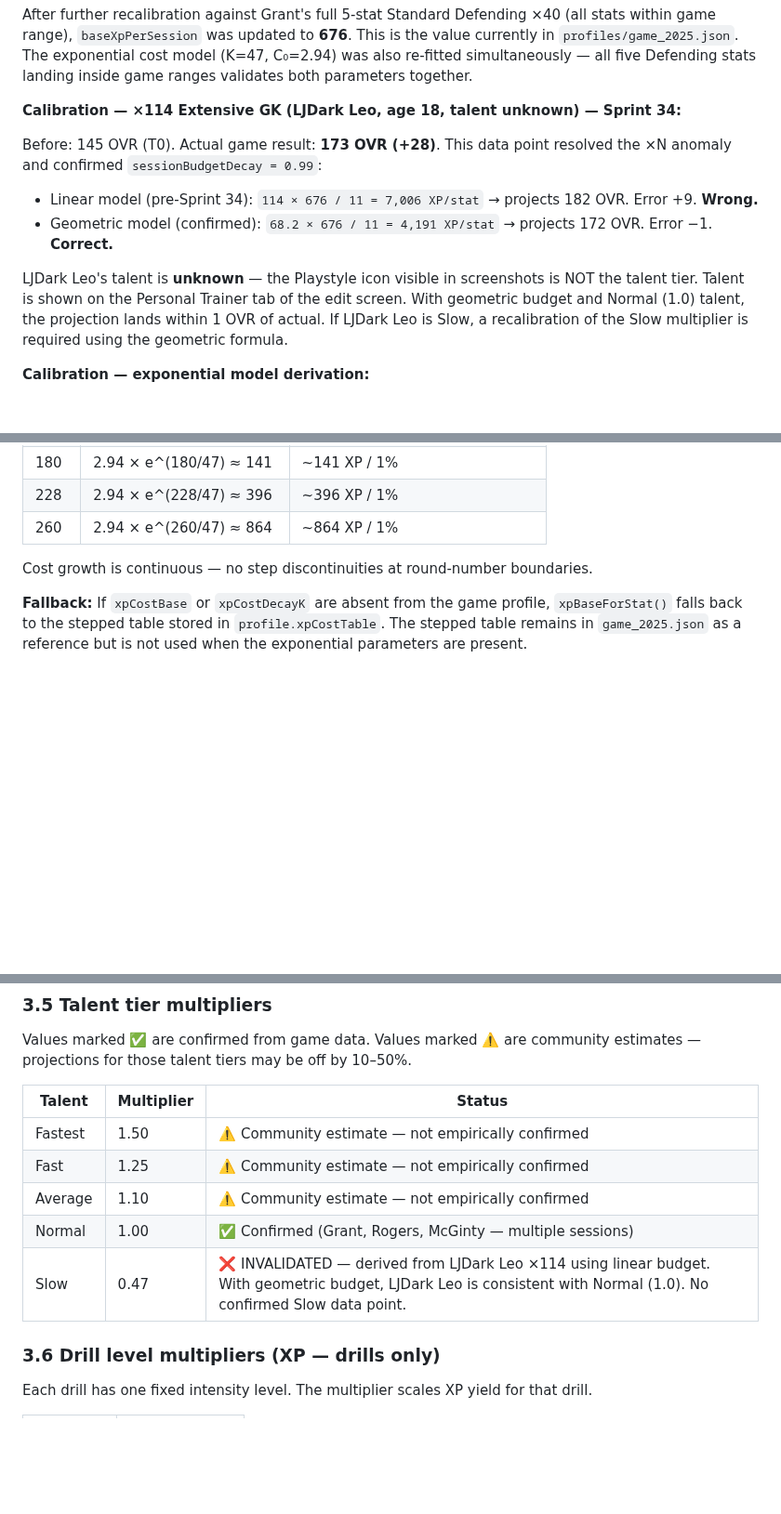
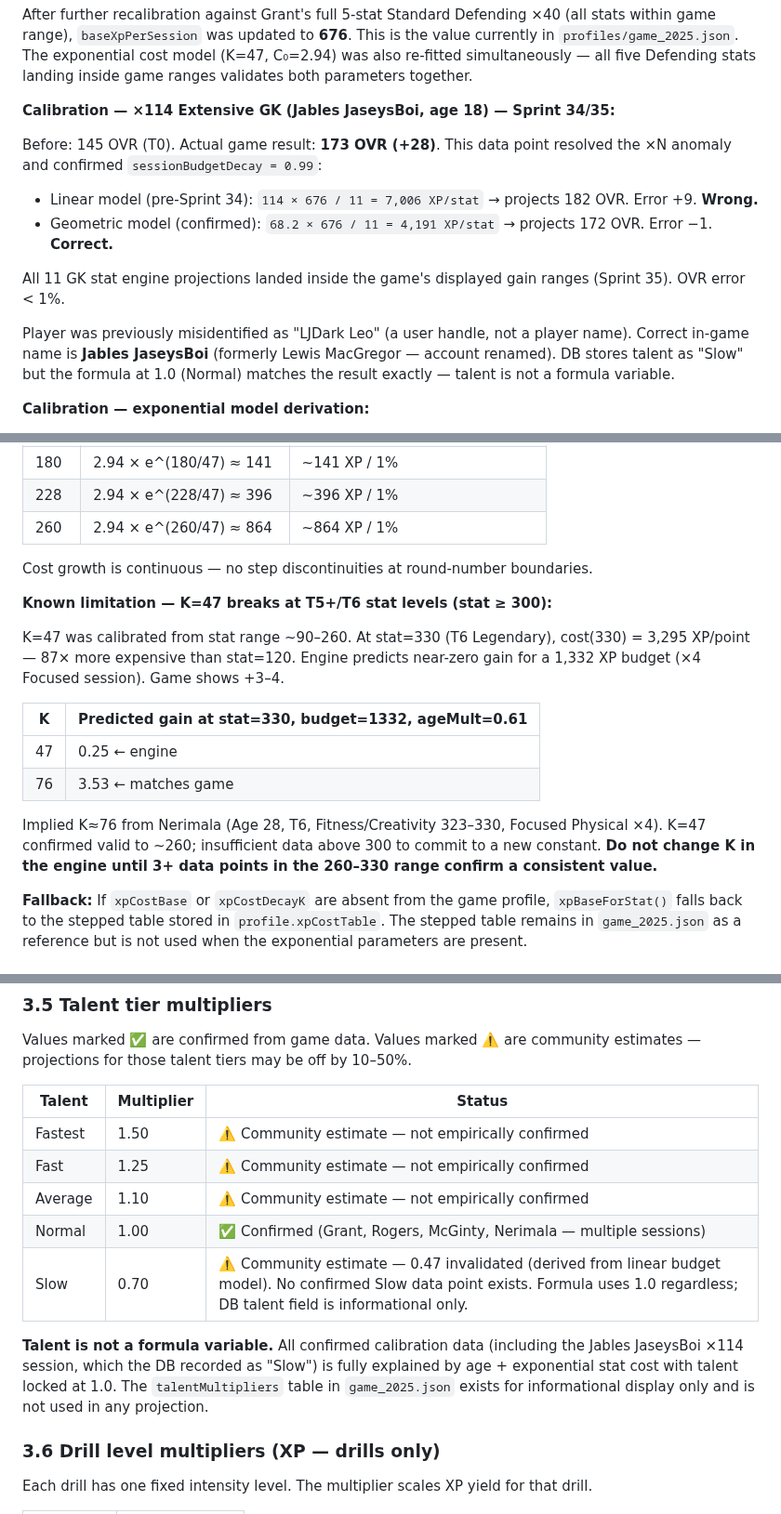
Before and after one commit to PayloadGuard-PLG/AIntegrity-Squad-Optimiser, a Markdown page: WHITEPAPER.md, 3 parts joined by grey strips. Shown at 93% size. Drawn GitHub-style; blank space fills up the shorter version.

```diff
--- a/WHITEPAPER.md
+++ b/WHITEPAPER.md
@@ -95,14 +95,16 @@ Four independent data points across two players (Cptn Dallas ×4 Safeguard, Rick
 
 After further recalibration against Grant's full 5-stat Standard Defending ×40 (all stats within game range), `baseXpPerSession` was updated to **676**. This is the value currently in `profiles/game_2025.json`. The exponential cost model (K=47, C₀=2.94) was also re-fitted simultaneously — all five Defending stats landing inside game ranges validates both parameters together.
 
-**Calibration — ×114 Extensive GK (LJDark Leo, age 18, talent unknown) — Sprint 34:**
+**Calibration — ×114 Extensive GK (Jables JaseysBoi, age 18) — Sprint 34/35:**
 
 Before: 145 OVR (T0). Actual game result: **173 OVR (+28)**. This data point resolved the ×N anomaly and confirmed `sessionBudgetDecay = 0.99`:
 
 - Linear model (pre-Sprint 34): `114 × 676 / 11 = 7,006 XP/stat` → projects 182 OVR. Error +9. **Wrong.**
 - Geometric model (confirmed): `68.2 × 676 / 11 = 4,191 XP/stat` → projects 172 OVR. Error −1. **Correct.**
 
-LJDark Leo's talent is **unknown** — the Playstyle icon visible in screenshots is NOT the talent tier. Talent is shown on the Personal Trainer tab of the edit screen. With geometric budget and Normal (1.0) talent, the projection lands within 1 OVR of actual. If LJDark Leo is Slow, a recalibration of the Slow multiplier is required using the geometric formula.
+All 11 GK stat engine projections landed inside the game's displayed gain ranges (Sprint 35). OVR error < 1%.
+
+Player was previously misidentified as "LJDark Leo" (a user handle, not a player name). Correct in-game name is **Jables JaseysBoi** (formerly Lewis MacGregor — account renamed). DB stores talent as "Slow" but the formula at 1.0 (Normal) matches the result exactly — talent is not a formula variable.
 
 **Calibration — exponential model derivation:**
 
@@ -148,6 +150,17 @@ This supersedes the stepped cost table used through Sprint 24. K=47 was fitted v
 
 Cost growth is continuous — no step discontinuities at round-number boundaries.
 
+**Known limitation — K=47 breaks at T5+/T6 stat levels (stat ≥ 300):**
+
+K=47 was calibrated from stat range ~90–260. At stat=330 (T6 Legendary), cost(330) = 3,295 XP/point — 87× more expensive than stat=120. Engine predicts near-zero gain for a 1,332 XP budget (×4 Focused session). Game shows +3–4.
+
+| K | Predicted gain at stat=330, budget=1332, ageMult=0.61 |
+|---|---|
+| 47 | 0.25 ← engine |
+| 76 | 3.53 ← matches game |
+
+Implied K≈76 from Nerimala (Age 28, T6, Fitness/Creativity 323–330, Focused Physical ×4). K=47 confirmed valid to ~260; insufficient data above 300 to commit to a new constant. **Do not change K in the engine until 3+ data points in the 260–330 range confirm a consistent value.**
+
 **Fallback:** If `xpCostBase` or `xpCostDecayK` are absent from the game profile, `xpBaseForStat()` falls back to the stepped table stored in `profile.xpCostTable`. The stepped table remains in `game_2025.json` as a reference but is not used when the exponential parameters are present.
 
 ### 3.4 Age multipliers
@@ -182,8 +195,10 @@ Values marked ✅ are confirmed from game data. Values marked ⚠️ are communi
 | Fastest | 1.50 | ⚠️ Community estimate — not empirically confirmed |
 | Fast | 1.25 | ⚠️ Community estimate — not empirically confirmed |
 | Average | 1.10 | ⚠️ Community estimate — not empirically confirmed |
-| Normal | 1.00 | ✅ Confirmed (Grant, Rogers, McGinty — multiple sessions) |
-| Slow | 0.47 | ❌ INVALIDATED — derived from LJDark Leo ×114 using linear budget. With geometric budget, LJDark Leo is consistent with Normal (1.0). No confirmed Slow data point. |
+| Normal | 1.00 | ✅ Confirmed (Grant, Rogers, McGinty, Nerimala — multiple sessions) |
+| Slow | 0.70 | ⚠️ Community estimate — 0.47 invalidated (derived from linear budget model). No confirmed Slow data point exists. Formula uses 1.0 regardless; DB talent field is informational only. |
+
+**Talent is not a formula variable.** All confirmed calibration data (including the Jables JaseysBoi ×114 session, which the DB recorded as "Slow") is fully explained by age + exponential stat cost with talent locked at 1.0. The `talentMultipliers` table in `game_2025.json` exists for informational display only and is not used in any projection.
 
 ### 3.6 Drill level multipliers (XP — drills only)
 
```
Also changed, not shown: other parts of WHITEPAPER.md (+13 -5 lines).
